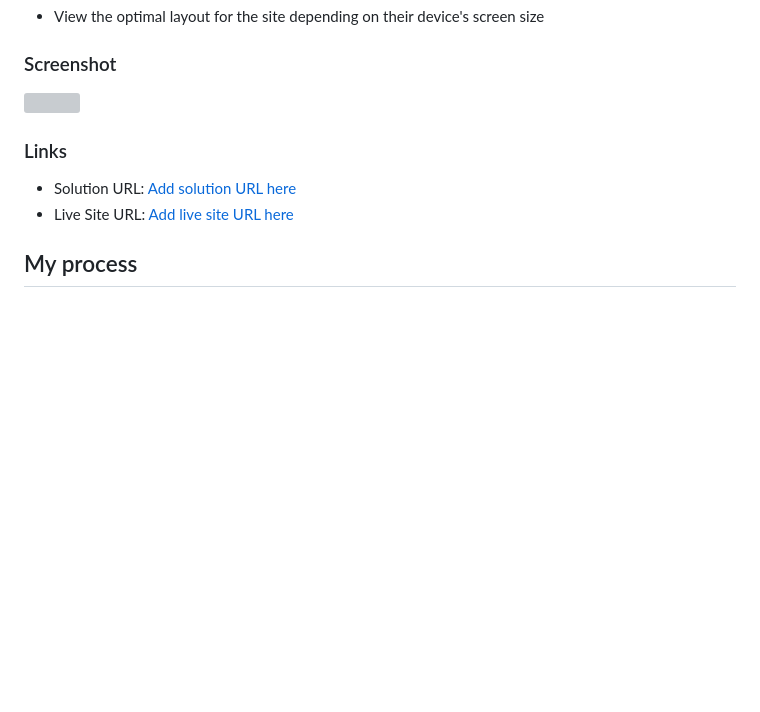
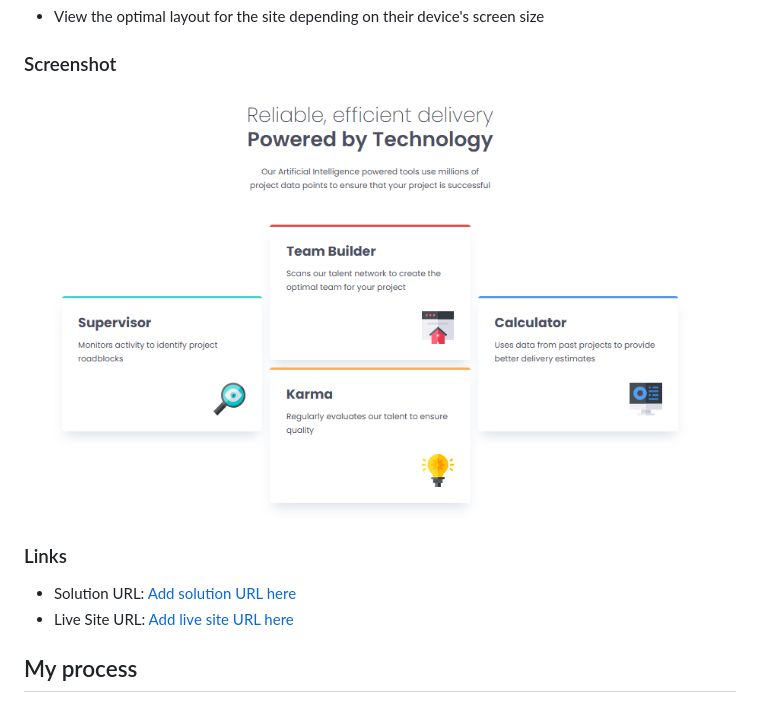
Before and after one commit to wamaedev/four-card-feature, a Markdown page: README.md, the part around the change printed below. Rendered like a GitHub page; pictures changed too: images/Screenshot.png (added); blank space fills up the shorter version; grey boxes are pictures that could not be loaded.

Commit message:
I added a screenshot of the solution to the images folder and linked it to the readme then added links to my github solution and my live git-hub pages view.

```diff
--- a/README.md
+++ b/README.md
@@ -24,7 +24,7 @@ Users should be able to:
 
 ### Screenshot
 
-![](./screenshot.jpg)
+![](./images/Screenshot.png)
 
 ### Links
 
```
Also changed, not shown: other parts of README.md (+2 -2 lines).
